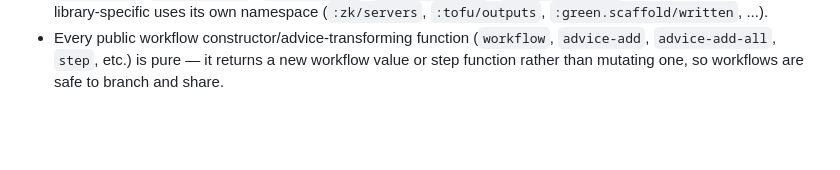
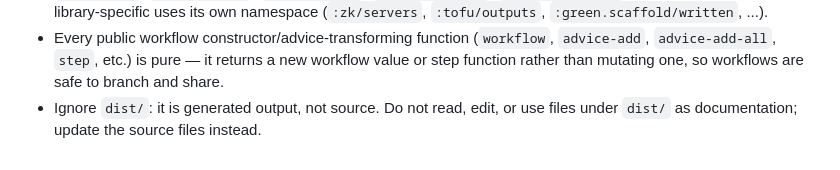
Before and after one commit to amiorin/green, a Markdown page: CLAUDE.md, the part around the change. Rendered like a GitHub page; blank space fills up the shorter version.

Commit message:
Add note to CLAUDE.md about ignoring dist/ directory

```diff
--- a/CLAUDE.md
+++ b/CLAUDE.md
@@ -126,3 +126,5 @@ Six main namespaces under `src/green/`:
   `advice-add`, `advice-add-all`, `step`, etc.) is pure — it returns a new
   workflow value or step function rather than mutating one, so workflows are
   safe to branch and share.
+- Ignore `dist/`: it is generated output, not source. Do not read, edit, or
+  use files under `dist/` as documentation; update the source files instead.
```
